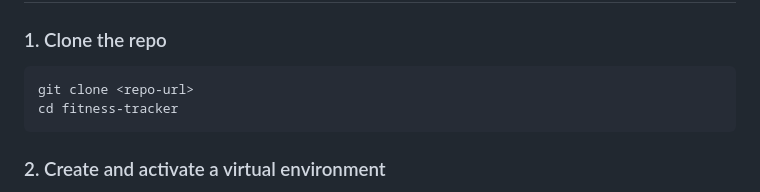
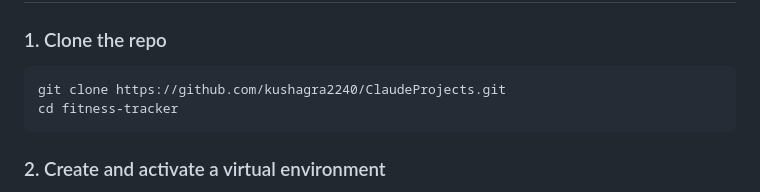
Before and after one commit to kushagra2240/ClaudeProjects, a Markdown page: fitness-tracker/README.md, the part around the change. Rendered like a GitHub page.

````diff
--- a/fitness-tracker/README.md
+++ b/fitness-tracker/README.md
@@ -33,7 +33,7 @@ A personal fitness dashboard for aggregating and visualising workout and health
 ### 1. Clone the repo
 
 ```bash
-git clone <repo-url>
+git clone https://github.com/kushagra2240/ClaudeProjects.git
 cd fitness-tracker
 ```
 
````
